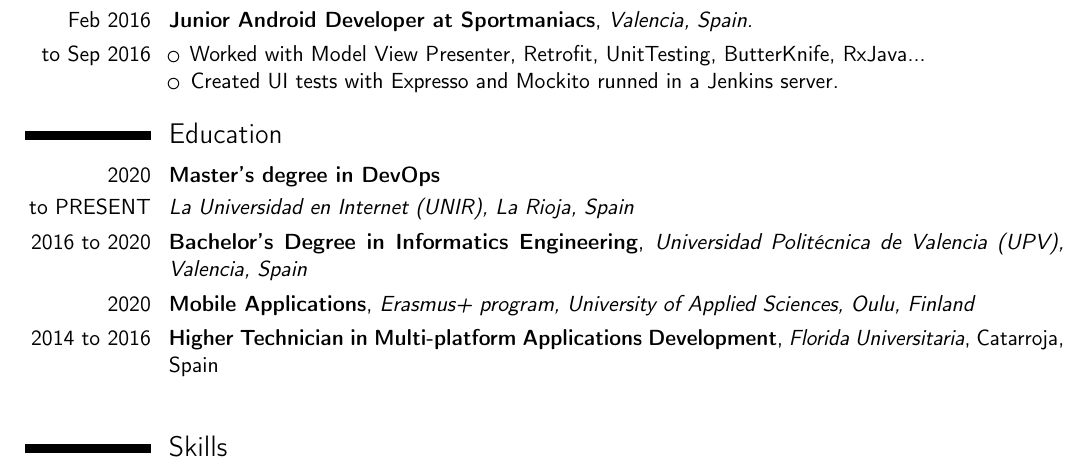
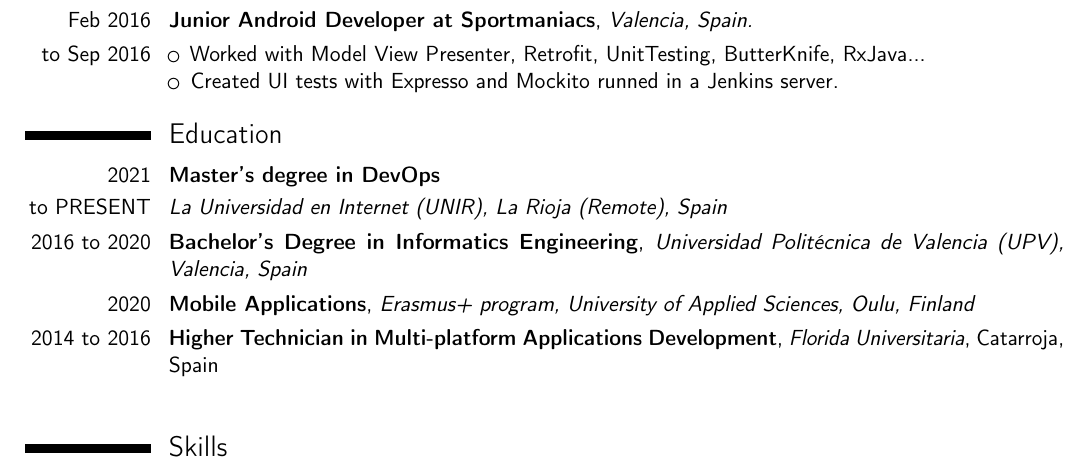
Before and after one commit to Nacchofer31/CV, a LaTeX CV (main.tex): part of the page, cut so that both start at the same text. Compiled offline with pdfLaTeX.

Commit message:
Updated master date

```diff
--- a/main.tex
+++ b/main.tex
@@ -177,9 +177,9 @@
 
 \section{Education} % =====================================
 
-\cvitem{2020}{ \textbf{Master's degree in DevOps} }
+\cvitem{2021}{ \textbf{Master's degree in DevOps} }
 \cvitem{to PRESENT}{
-\textit{La Universidad en Internet (UNIR), La Rioja, Spain }
+\textit{La Universidad en Internet (UNIR), La Rioja (Remote), Spain }
 }
 
 \cvitem{2016 to 2020}{ \textbf{Bachelor's Degree in Informatics Engineering}, \textit{Universidad Politécnica de Valencia (UPV), Valencia, Spain }
```
Also changed, not shown: CV.pdf.
